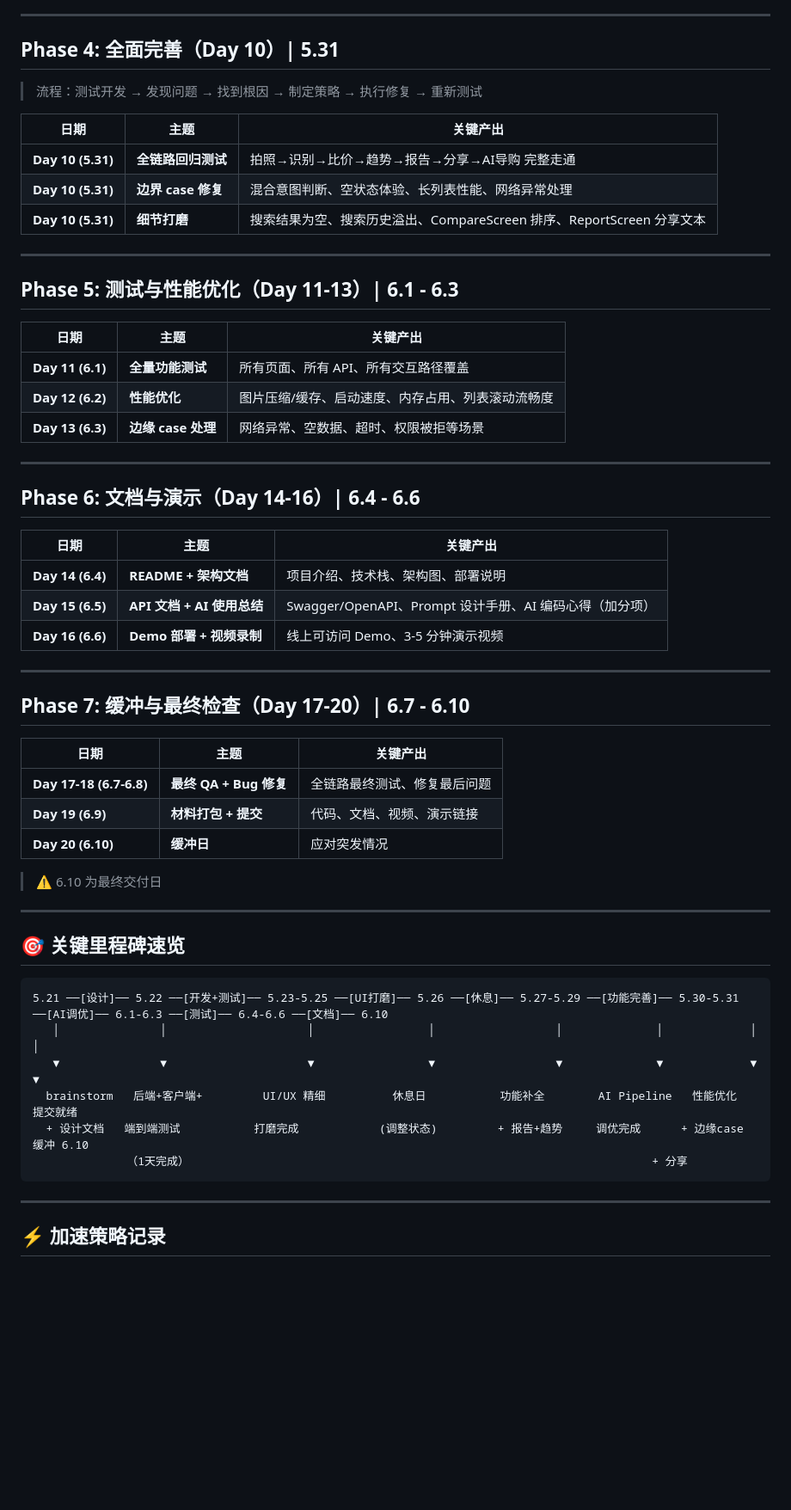
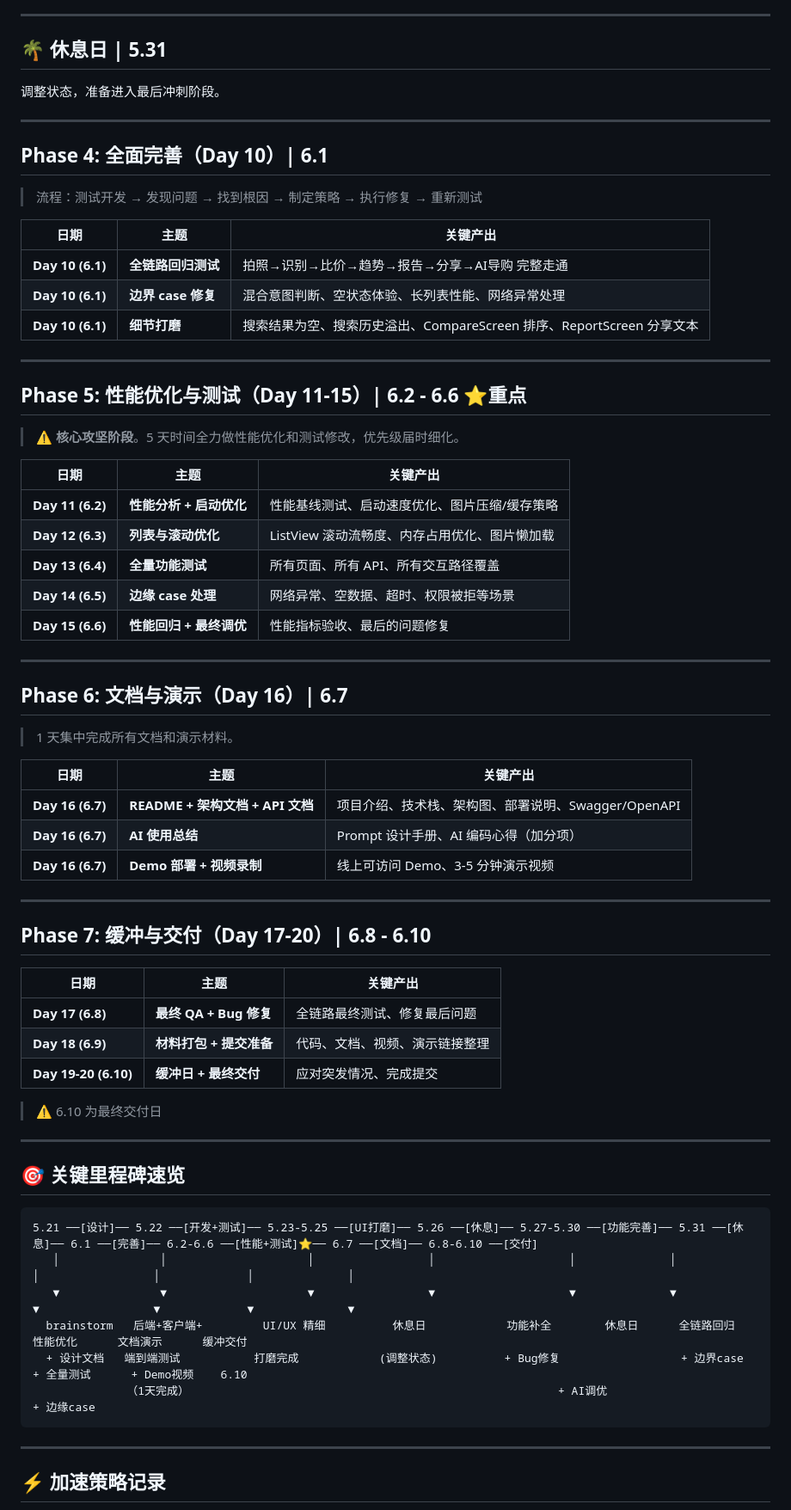
Before and after one commit to Ryan-wu-web/smart_price_ai, a Markdown page: docs/schedule.md, the part around one of its changes. Shown at 86% size. GitHub-like rendering; blank space fills up the shorter version.

Commit message:
docs: reschedule Day10→6.1, performance+test 6.2-6.6, docs 6.7, delivery 6.8-6.10

````diff
--- a/docs/schedule.md
+++ b/docs/schedule.md
@@ -115,45 +115,57 @@
 
 ---
 
-## Phase 4: 全面完善（Day 10）| 5.31
+## 🌴 休息日 | 5.31
+
+调整状态，准备进入最后冲刺阶段。
+
+---
+
+## Phase 4: 全面完善（Day 10）| 6.1
 
 > 流程：测试开发 → 发现问题 → 找到根因 → 制定策略 → 执行修复 → 重新测试
 
 | 日期 | 主题 | 关键产出 |
 |------|------|---------|
-| **Day 10 (5.31)** | **全链路回归测试** | 拍照→识别→比价→趋势→报告→分享→AI导购 完整走通 |
-| **Day 10 (5.31)** | **边界 case 修复** | 混合意图判断、空状态体验、长列表性能、网络异常处理 |
-| **Day 10 (5.31)** | **细节打磨** | 搜索结果为空、搜索历史溢出、CompareScreen 排序、ReportScreen 分享文本 |
+| **Day 10 (6.1)** | **全链路回归测试** | 拍照→识别→比价→趋势→报告→分享→AI导购 完整走通 |
+| **Day 10 (6.1)** | **边界 case 修复** | 混合意图判断、空状态体验、长列表性能、网络异常处理 |
+| **Day 10 (6.1)** | **细节打磨** | 搜索结果为空、搜索历史溢出、CompareScreen 排序、ReportScreen 分享文本 |
 
 ---
 
-## Phase 5: 测试与性能优化（Day 11-13）| 6.1 - 6.3
+## Phase 5: 性能优化与测试（Day 11-15）| 6.2 - 6.6 ⭐重点
+
+> ⚠️ **核心攻坚阶段**。5 天时间全力做性能优化和测试修改，优先级届时细化。
 
 | 日期 | 主题 | 关键产出 |
 |------|------|---------|
-| **Day 11 (6.1)** | **全量功能测试** | 所有页面、所有 API、所有交互路径覆盖 |
-| **Day 12 (6.2)** | **性能优化** | 图片压缩/缓存、启动速度、内存占用、列表滚动流畅度 |
-| **Day 13 (6.3)** | **边缘 case 处理** | 网络异常、空数据、超时、权限被拒等场景 |
+| **Day 11 (6.2)** | **性能分析 + 启动优化** | 性能基线测试、启动速度优化、图片压缩/缓存策略 |
+| **Day 12 (6.3)** | **列表与滚动优化** | ListView 滚动流畅度、内存占用优化、图片懒加载 |
+| **Day 13 (6.4)** | **全量功能测试** | 所有页面、所有 API、所有交互路径覆盖 |
+| **Day 14 (6.5)** | **边缘 case 处理** | 网络异常、空数据、超时、权限被拒等场景 |
+| **Day 15 (6.6)** | **性能回归 + 最终调优** | 性能指标验收、最后的问题修复 |
 
 ---
 
-## Phase 6: 文档与演示（Day 14-16）| 6.4 - 6.6
+## Phase 6: 文档与演示（Day 16）| 6.7
+
+> 1 天集中完成所有文档和演示材料。
 
 | 日期 | 主题 | 关键产出 |
 |------|------|---------|
-| **Day 14 (6.4)** | **README + 架构文档** | 项目介绍、技术栈、架构图、部署说明 |
-| **Day 15 (6.5)** | **API 文档 + AI 使用总结** | Swagger/OpenAPI、Prompt 设计手册、AI 编码心得（加分项） |
-| **Day 16 (6.6)** | **Demo 部署 + 视频录制** | 线上可访问 Demo、3-5 分钟演示视频 |
+| **Day 16 (6.7)** | **README + 架构文档 + API 文档** | 项目介绍、技术栈、架构图、部署说明、Swagger/OpenAPI |
+| **Day 16 (6.7)** | **AI 使用总结** | Prompt 设计手册、AI 编码心得（加分项） |
+| **Day 16 (6.7)** | **Demo 部署 + 视频录制** | 线上可访问 Demo、3-5 分钟演示视频 |
 
 ---
 
-## Phase 7: 缓冲与最终检查（Day 17-20）| 6.7 - 6.10
+## Phase 7: 缓冲与交付（Day 17-20）| 6.8 - 6.10
 
 | 日期 | 主题 | 关键产出 |
 |------|------|---------|
-| **Day 17-18 (6.7-6.8)** | **最终 QA + Bug 修复** | 全链路最终测试、修复最后问题 |
-| **Day 19 (6.9)** | **材料打包 + 提交** | 代码、文档、视频、演示链接 |
-| **Day 20 (6.10)** | **缓冲日** | 应对突发情况 |
+| **Day 17 (6.8)** | **最终 QA + Bug 修复** | 全链路最终测试、修复最后问题 |
+| **Day 18 (6.9)** | **材料打包 + 提交准备** | 代码、文档、视频、演示链接整理 |
+| **Day 19-20 (6.10)** | **缓冲日 + 最终交付** | 应对突发情况、完成提交 |
 
 > ⚠️ 6.10 为最终交付日
 
@@ -162,12 +174,12 @@
 ## 🎯 关键里程碑速览
 
 ```
-5.21 ──[设计]── 5.22 ──[开发+测试]── 5.23-5.25 ──[UI打磨]── 5.26 ──[休息]── 5.27-5.29 ──[功能完善]── 5.30-5.31 ──[AI调优]── 6.1-6.3 ──[测试]── 6.4-6.6 ──[文档]── 6.10
-   │               │                     │                 │                  │              │             │            │
-   ▼               ▼                     ▼                 ▼                  ▼              ▼             ▼            ▼
-  brainstorm   后端+客户端+         UI/UX 精细          休息日           功能补全        AI Pipeline   性能优化     提交就绪
-  + 设计文档   端到端测试           打磨完成            (调整状态)         + 报告+趋势     调优完成      + 边缘case   缓冲 6.10
-              （1天完成）                                                                     + 分享
+5.21 ──[设计]── 5.22 ──[开发+测试]── 5.23-5.25 ──[UI打磨]── 5.26 ──[休息]── 5.27-5.30 ──[功能完善]── 5.31 ──[休息]── 6.1 ──[完善]── 6.2-6.6 ──[性能+测试]⭐── 6.7 ──[文档]── 6.8-6.10 ──[交付]
+   │               │                     │                 │                    │              │            │                 │             │              │
+   ▼               ▼                     ▼                 ▼                    ▼              ▼            ▼                 ▼             ▼              ▼
+  brainstorm   后端+客户端+         UI/UX 精细          休息日            功能补全        休息日      全链路回归      性能优化      文档演示      缓冲交付
+  + 设计文档   端到端测试           打磨完成            (调整状态)          + Bug修复                  + 边界case       + 全量测试      + Demo视频    6.10
+              （1天完成）                                                       + AI调优                                                        + 边缘case
 ```
 
 ---
````
Also changed, not shown: other parts of docs/schedule.md (+3 -3 lines), docs/handoff-prompt.md (+17 -1 lines).
